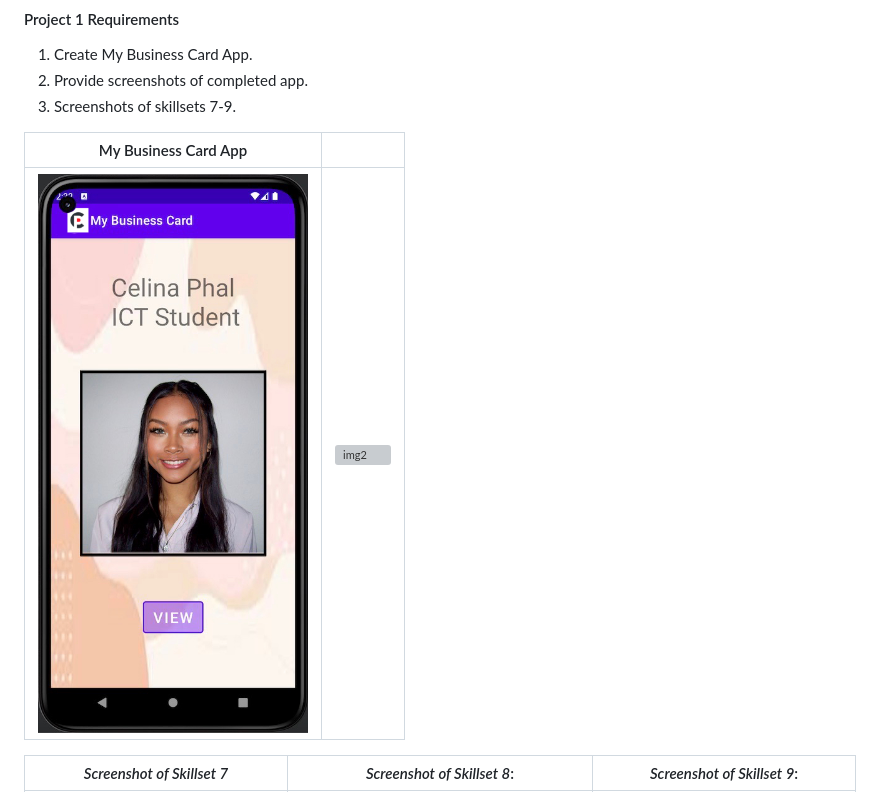
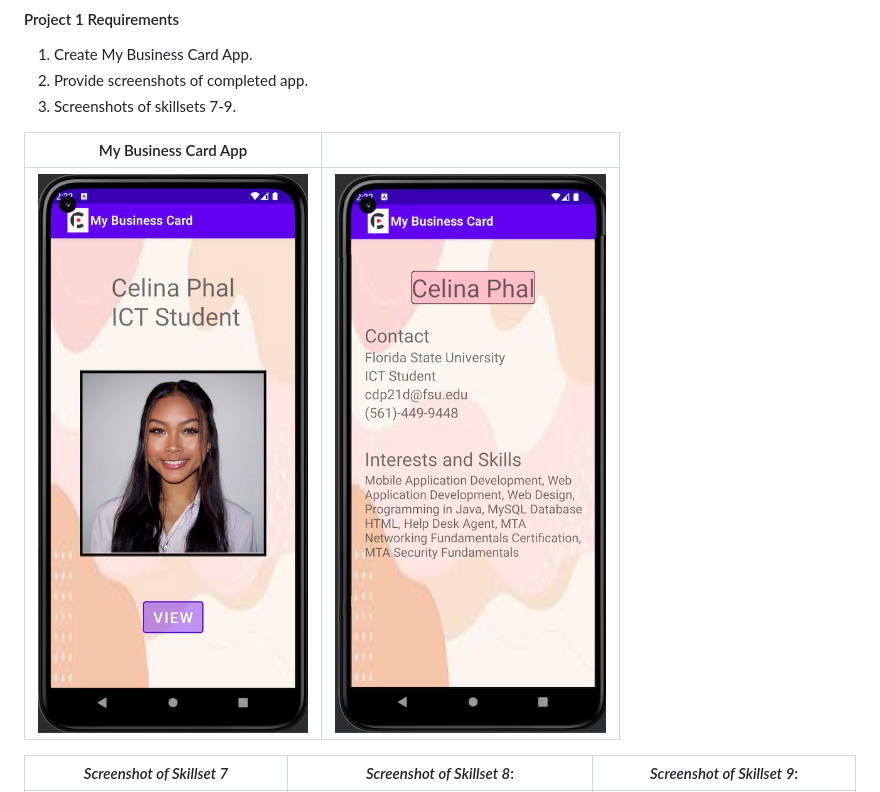
Before and after one commit to celinaphal/celinaphal.lis4381.github.io, a Markdown page: p1/README.md, the part around the change. Rendered like a GitHub page; grey boxes are pictures that could not be loaded.

Commit message:
p1

```diff
--- a/p1/README.md
+++ b/p1/README.md
@@ -11,7 +11,7 @@
 
 |   My Business Card App    |  |
 | ----------- | ----------- |
-| ![img1](img/pss1.png)      | ![img2](img/pss2.PNG)       |
+| ![img1](img/pss1.png)      | ![img2](img/ps2.png)       |
 
 
 
```
Also changed, not shown: p1/img/ps2.png (renamed from p1/img/pss2.png).
